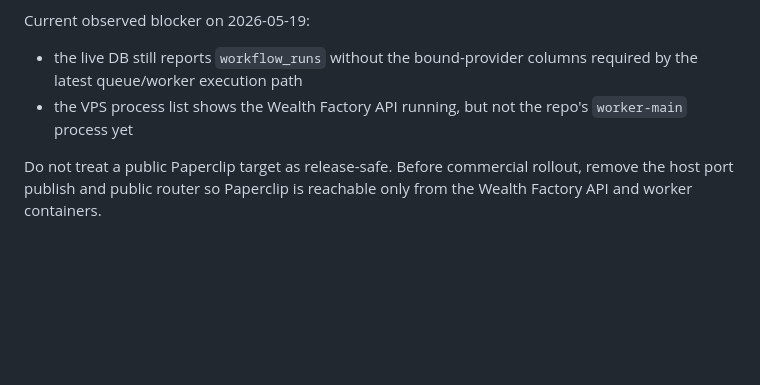
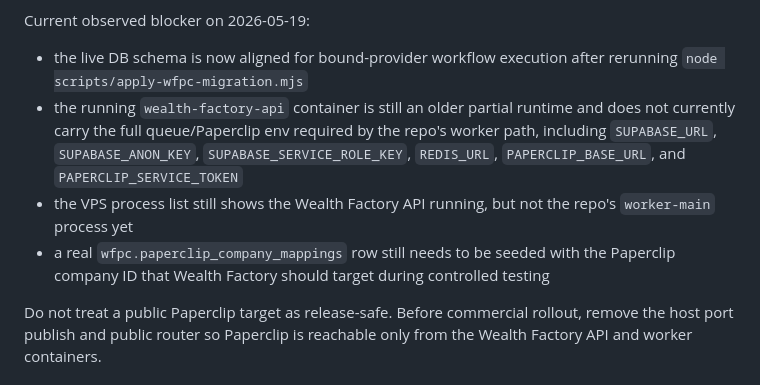
Before and after one commit to thepbgacademy-hub/spyderbyte_paperclip_saas, a Markdown page: deploy/runbooks/deploy-poc.md, the part around the change. Rendered like a GitHub page; blank space fills up the shorter version.

Commit message:
Document live runtime deployment blockers

```diff
--- a/deploy/runbooks/deploy-poc.md
+++ b/deploy/runbooks/deploy-poc.md
@@ -181,10 +181,18 @@ Expected for the live drive:
 
 Current observed blocker on 2026-05-19:
 
-- the live DB still reports `workflow_runs` without the bound-provider columns
-  required by the latest queue/worker execution path
-- the VPS process list shows the Wealth Factory API running, but not the repo's
-  `worker-main` process yet
+- the live DB schema is now aligned for bound-provider workflow execution after
+  rerunning `node scripts/apply-wfpc-migration.mjs`
+- the running `wealth-factory-api` container is still an older partial runtime
+  and does not currently carry the full queue/Paperclip env required by the
+  repo's worker path, including `SUPABASE_URL`, `SUPABASE_ANON_KEY`,
+  `SUPABASE_SERVICE_ROLE_KEY`, `REDIS_URL`, `PAPERCLIP_BASE_URL`, and
+  `PAPERCLIP_SERVICE_TOKEN`
+- the VPS process list still shows the Wealth Factory API running, but not the
+  repo's `worker-main` process yet
+- a real `wfpc.paperclip_company_mappings` row still needs to be seeded with
+  the Paperclip company ID that Wealth Factory should target during controlled
+  testing
 
 Do not treat a public Paperclip target as release-safe. Before commercial rollout, remove the host port publish and public router so Paperclip is reachable only from the Wealth Factory API and worker containers.
 
```
Also changed, not shown: HANDOFF.md (+3 -2 lines), TODO.md (+4 -1 lines).
